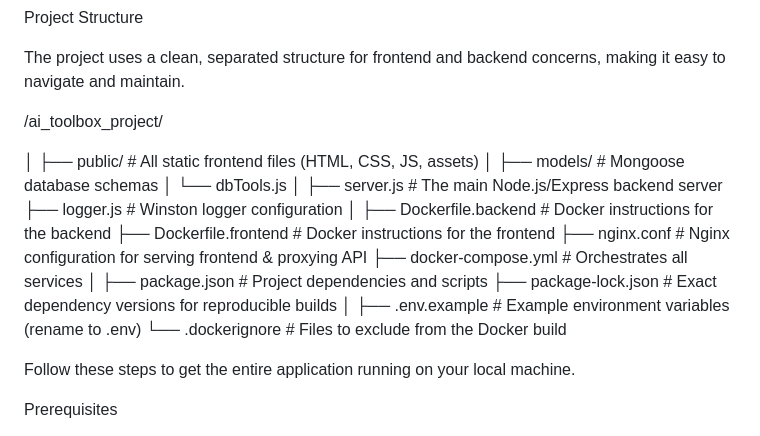
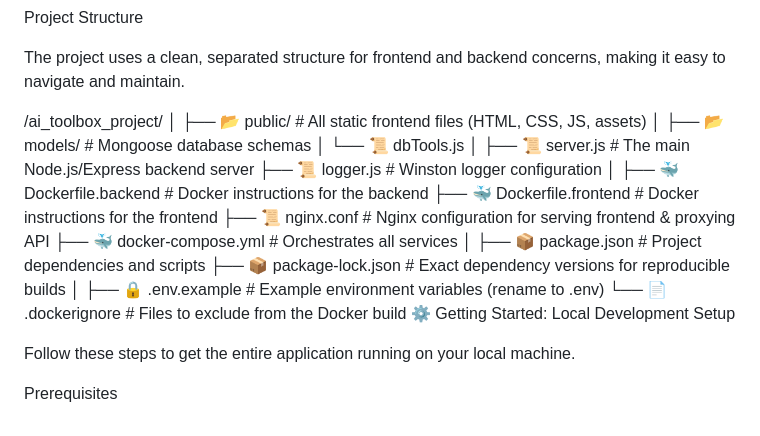
Before and after one commit to COLAPS-Research/AI-Literacy_Toolbox., a Markdown page: README.md, the part around the change. Rendered like a GitHub page.

```diff
--- a/README.md
+++ b/README.md
@@ -63,28 +63,29 @@ Project Structure
 
 The project uses a clean, separated structure for frontend and backend concerns, making it easy to navigate and maintain.
 
-  /ai_toolbox_project/
 
 
+/ai_toolbox_project/
 │
-├──  public/                # All static frontend files (HTML, CSS, JS, assets)
+├── 📂 public/ # All static frontend files (HTML, CSS, JS, assets)
 │
-├──  models/                # Mongoose database schemas
-│   └──  dbTools.js
+├── 📂 models/ # Mongoose database schemas
+│ └── 📜 dbTools.js
 │
-├──  server.js              # The main Node.js/Express backend server
-├──  logger.js              # Winston logger configuration
+├── 📜 server.js # The main Node.js/Express backend server
+├── 📜 logger.js # Winston logger configuration
 │
-├──  Dockerfile.backend     # Docker instructions for the backend
-├──  Dockerfile.frontend    # Docker instructions for the frontend
-├──  nginx.conf             # Nginx configuration for serving frontend & proxying API
-├──  docker-compose.yml     # Orchestrates all services
+├── 🐳 Dockerfile.backend # Docker instructions for the backend
+├── 🐳 Dockerfile.frontend # Docker instructions for the frontend
+├── 📜 nginx.conf # Nginx configuration for serving frontend & proxying API
+├── 🐳 docker-compose.yml # Orchestrates all services
 │
-├──  package.json           # Project dependencies and scripts
-├──  package-lock.json      # Exact dependency versions for reproducible builds
+├── 📦 package.json # Project dependencies and scripts
+├── 📦 package-lock.json # Exact dependency versions for reproducible builds
 │
-├──  .env.example          # Example environment variables (rename to .env)
-└──  .dockerignore          # Files to exclude from the Docker build
+├── 🔒 .env.example # Example environment variables (rename to .env)
+└── 📄 .dockerignore # Files to exclude from the Docker build
+⚙️ Getting Started: Local Development Setup
 
 Follow these steps to get the entire application running on your local machine.
 
```
